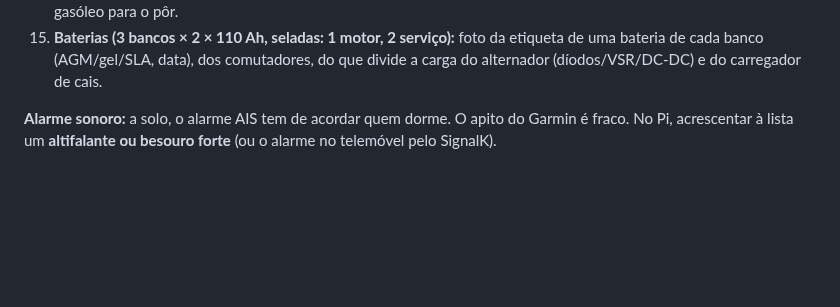
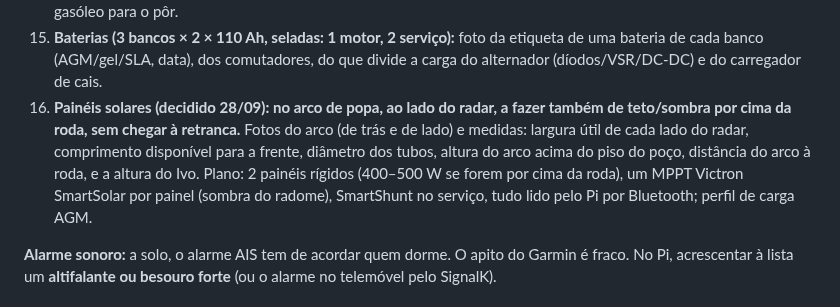
Before and after one commit to ivo12345-dotcom/meu-primeiro-repo, a Markdown page: NAVEGACAO.md, the part around the change. GitHub-like rendering; blank space fills up the shorter version.

Commit message:
Painéis solares no arco de popa: medidas a tirar
Co-Authored-By: Claude Opus 5.5 <noreply@anthropic.com>

```diff
--- a/NAVEGACAO.md
+++ b/NAVEGACAO.md
@@ -930,6 +930,14 @@ funcionar também ali:
 15. **Baterias (3 bancos × 2 × 110 Ah, seladas: 1 motor, 2 serviço):** foto da
     etiqueta de uma bateria de cada banco (AGM/gel/SLA, data), dos comutadores,
     do que divide a carga do alternador (díodos/VSR/DC-DC) e do carregador de cais.
+16. **Painéis solares (decidido 28/09): no arco de popa, ao lado do radar, a
+    fazer também de teto/sombra por cima da roda, sem chegar à retranca.**
+    Fotos do arco (de trás e de lado) e medidas: largura útil de cada lado do
+    radar, comprimento disponível para a frente, diâmetro dos tubos, altura do
+    arco acima do piso do poço, distância do arco à roda, e a altura do Ivo.
+    Plano: 2 painéis rígidos (400–500 W se forem por cima da roda), um MPPT
+    Victron SmartSolar por painel (sombra do radome), SmartShunt no serviço,
+    tudo lido pelo Pi por Bluetooth; perfil de carga AGM.
 
 **Alarme sonoro:** a solo, o alarme AIS tem de acordar quem dorme. O apito do
 Garmin é fraco. No Pi, acrescentar à lista um **altifalante ou besouro forte**
```
